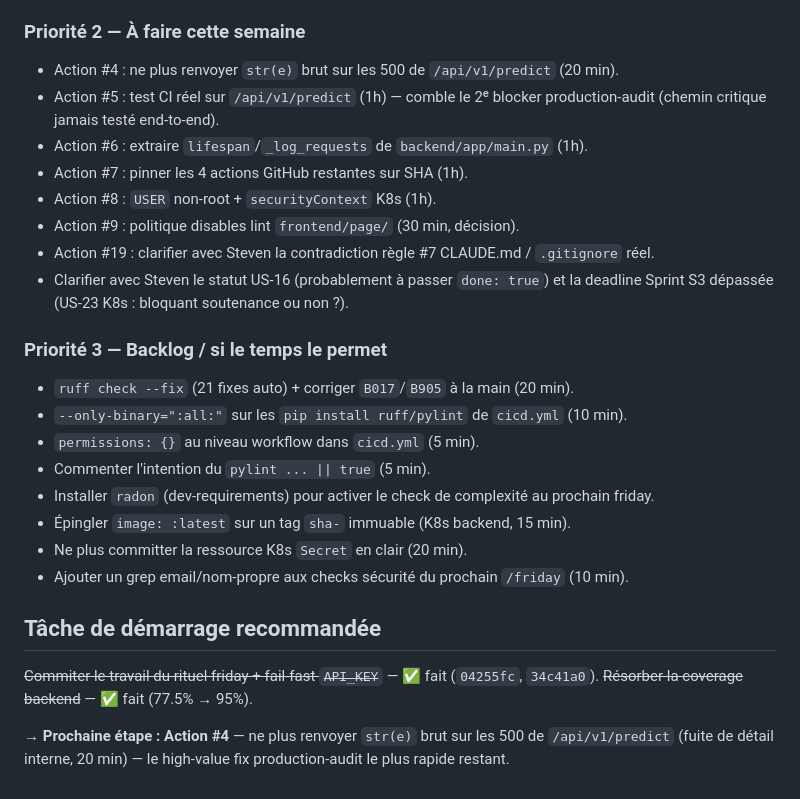
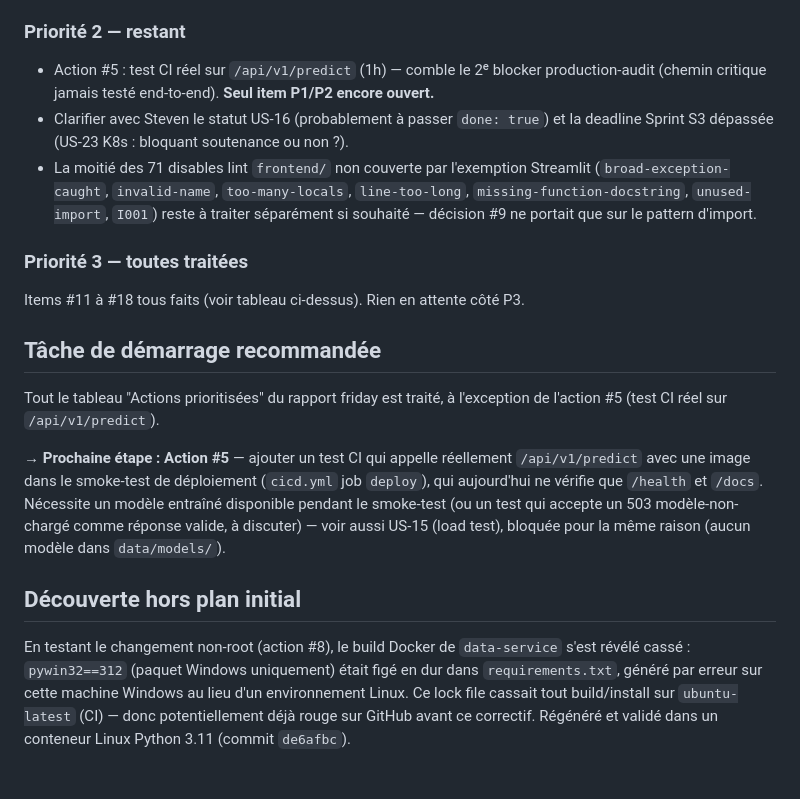
Before and after one commit to Data-Team-DST/docker_covid, a Markdown page: docs/monday-plans/2026-08-24.md, the part around one of its changes. Rendered like a GitHub page.

Commit message:
docs: mettre à jour le plan monday — toutes actions P1/P2/P3 traitées sauf #5
Reste ouvert : action #5 (test CI réel sur /api/v1/predict, bloqué par
l'absence de modèle entraîné, même contrainte qu'US-15) et le statut US-16/
deadline Sprint S3 à clarifier avec Steven. Note la découverte hors plan du
bug pywin32 (commit de6afbc).

```diff
--- a/docs/monday-plans/2026-08-24.md
+++ b/docs/monday-plans/2026-08-24.md
@@ -95,35 +103,38 @@ Steven veut la tracer formellement (sinon elle reste "hygiène continue").
 3. ✅ **Fait** — Coverage backend remontée à 95% (voir Blockers) via `test_predict.py` +
    `test_loader.py`.
 
-### Priorité 2 — À faire cette semaine
+### Priorité 2 — restant
 
-- Action #4 : ne plus renvoyer `str(e)` brut sur les 500 de `/api/v1/predict` (20 min).
 - Action #5 : test CI réel sur `/api/v1/predict` (1h) — comble le 2ᵉ blocker production-audit
-  (chemin critique jamais testé end-to-end).
-- Action #6 : extraire `lifespan`/`_log_requests` de `backend/app/main.py` (1h).
-- Action #7 : pinner les 4 actions GitHub restantes sur SHA (1h).
-- Action #8 : `USER` non-root + `securityContext` K8s (1h).
-- Action #9 : politique disables lint `frontend/page/` (30 min, décision).
-- Action #19 : clarifier avec Steven la contradiction règle #7 CLAUDE.md / `.gitignore` réel.
+  (chemin critique jamais testé end-to-end). **Seul item P1/P2 encore ouvert.**
 - Clarifier avec Steven le statut US-16 (probablement à passer `done: true`) et la deadline
   Sprint S3 dépassée (US-23 K8s : bloquant soutenance ou non ?).
+- La moitié des 71 disables lint `frontend/` non couverte par l'exemption Streamlit
+  (`broad-exception-caught`, `invalid-name`, `too-many-locals`, `line-too-long`,
+  `missing-function-docstring`, `unused-import`, `I001`) reste à traiter séparément si
+  souhaité — décision #9 ne portait que sur le pattern d'import.
 
-### Priorité 3 — Backlog / si le temps le permet
+### Priorité 3 — toutes traitées
 
-- `ruff check --fix` (21 fixes auto) + corriger `B017`/`B905` à la main (20 min).
-- `--only-binary=":all:"` sur les `pip install ruff/pylint` de `cicd.yml` (10 min).
-- `permissions: {}` au niveau workflow dans `cicd.yml` (5 min).
-- Commenter l'intention du `pylint ... || true` (5 min).
-- Installer `radon` (dev-requirements) pour activer le check de complexité au prochain friday.
-- Épingler `image: :latest` sur un tag `sha-` immuable (K8s backend, 15 min).
-- Ne plus committer la ressource K8s `Secret` en clair (20 min).
-- Ajouter un grep email/nom-propre aux checks sécurité du prochain `/friday` (10 min).
+Items #11 à #18 tous faits (voir tableau ci-dessus). Rien en attente côté P3.
 
 ## Tâche de démarrage recommandée
 
-~~Commiter le travail du rituel friday + fail-fast `API_KEY`~~ — ✅ fait (`04255fc`, `34c41a0`).
-~~Résorber la coverage backend~~ — ✅ fait (77.5% → 95%).
+Tout le tableau "Actions prioritisées" du rapport friday est traité, à l'exception de
+l'action #5 (test CI réel sur `/api/v1/predict`).
 
-**→ Prochaine étape : Action #4** — ne plus renvoyer `str(e)` brut sur les 500 de
-`/api/v1/predict` (fuite de détail interne, 20 min) — le high-value fix production-audit le
-plus rapide restant.
+**→ Prochaine étape : Action #5** — ajouter un test CI qui appelle réellement
+`/api/v1/predict` avec une image dans le smoke-test de déploiement (`cicd.yml` job
+`deploy`), qui aujourd'hui ne vérifie que `/health` et `/docs`. Nécessite un modèle
+entraîné disponible pendant le smoke-test (ou un test qui accepte un 503 modèle-non-chargé
+comme réponse valide, à discuter) — voir aussi US-15 (load test), bloquée pour la même
+raison (aucun modèle dans `data/models/`).
+
+## Découverte hors plan initial
+
+En testant le changement non-root (action #8), le build Docker de `data-service` s'est
+révélé cassé : `pywin32==312` (paquet Windows uniquement) était figé en dur dans
+`requirements.txt`, généré par erreur sur cette machine Windows au lieu d'un environnement
+Linux. Ce lock file cassait tout build/install sur `ubuntu-latest` (CI) — donc
+potentiellement déjà rouge sur GitHub avant ce correctif. Régénéré et validé dans un
+conteneur Linux Python 3.11 (commit `de6afbc`).
```
Also changed, not shown: other parts of docs/monday-plans/2026-08-24.md (+17 -9 lines).
